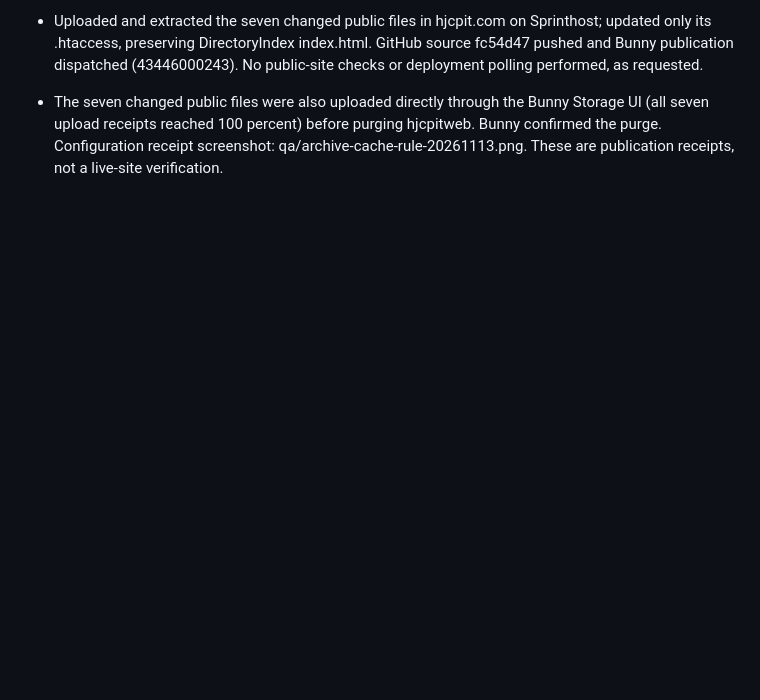
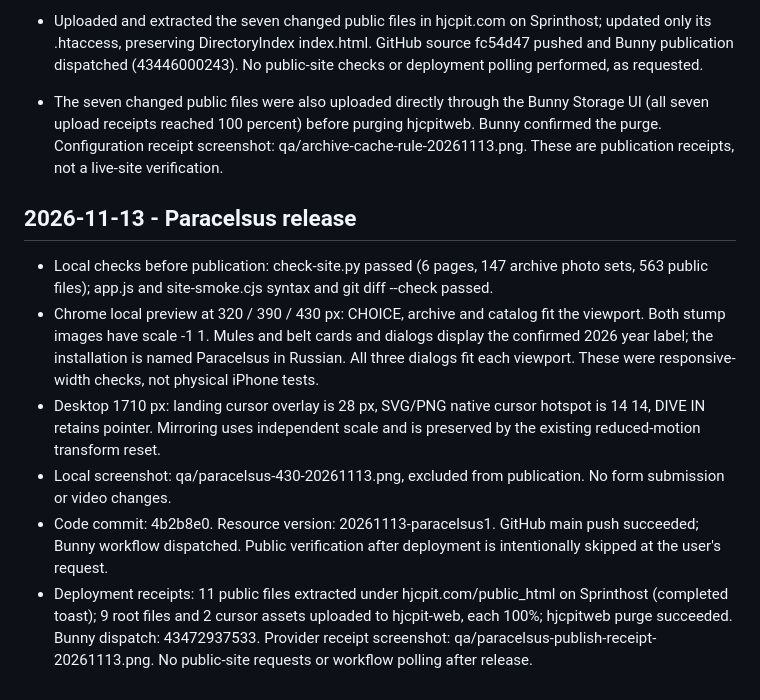
Before and after one commit to tema-git/jc-pit, a Markdown page: QA.md, the part around the change. Drawn GitHub-style; blank space fills up the shorter version.

Commit message:
Record Paracelsus responsive review and release receipts [skip ci]

```diff
--- a/QA.md
+++ b/QA.md
@@ -237,3 +237,12 @@ The screenshot showed the older archive document without the hero. The current s
 - Uploaded and extracted the seven changed public files in hjcpit.com on Sprinthost; updated only its .htaccess, preserving DirectoryIndex index.html. GitHub source fc54d47 pushed and Bunny publication dispatched (43446000243). No public-site checks or deployment polling performed, as requested.
 
 - The seven changed public files were also uploaded directly through the Bunny Storage UI (all seven upload receipts reached 100 percent) before purging hjcpitweb. Bunny confirmed the purge. Configuration receipt screenshot: qa/archive-cache-rule-20261113.png. These are publication receipts, not a live-site verification.
+
+## 2026-11-13 - Paracelsus release
+
+- Local checks before publication: check-site.py passed (6 pages, 147 archive photo sets, 563 public files); app.js and site-smoke.cjs syntax and git diff --check passed.
+- Chrome local preview at 320 / 390 / 430 px: CHOICE, archive and catalog fit the viewport. Both stump images have scale -1 1. Mules and belt cards and dialogs display the confirmed 2026 year label; the installation is named Paracelsus in Russian. All three dialogs fit each viewport. These were responsive-width checks, not physical iPhone tests.
+- Desktop 1710 px: landing cursor overlay is 28 px, SVG/PNG native cursor hotspot is 14 14, DIVE IN retains pointer. Mirroring uses independent scale and is preserved by the existing reduced-motion transform reset.
+- Local screenshot: qa/paracelsus-430-20261113.png, excluded from publication. No form submission or video changes.
+- Code commit: 4b2b8e0. Resource version: 20261113-paracelsus1. GitHub main push succeeded; Bunny workflow dispatched. Public verification after deployment is intentionally skipped at the user's request.
+- Deployment receipts: 11 public files extracted under hjcpit.com/public_html on Sprinthost (completed toast); 9 root files and 2 cursor assets uploaded to hjcpit-web, each 100%; hjcpitweb purge succeeded. Bunny dispatch: 43472937533. Provider receipt screenshot: qa/paracelsus-publish-receipt-20261113.png. No public-site requests or workflow polling after release.
```
Also changed, not shown: DESIGN.md (+2 -2 lines).
